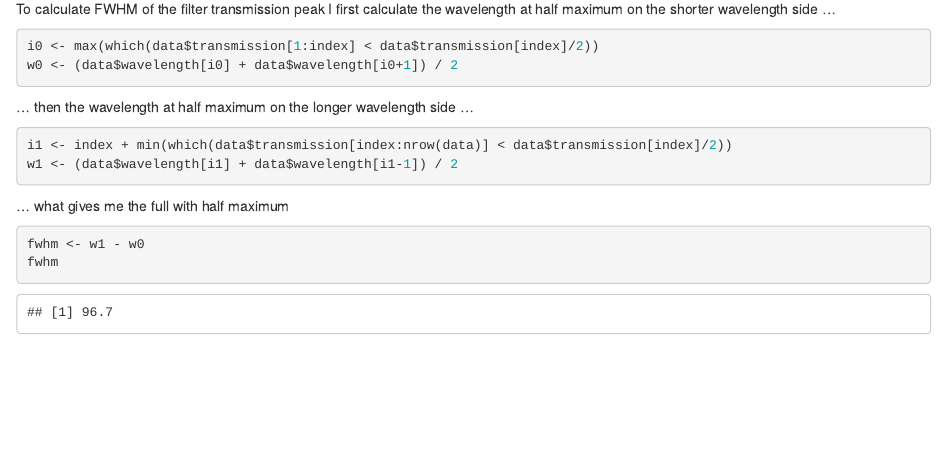
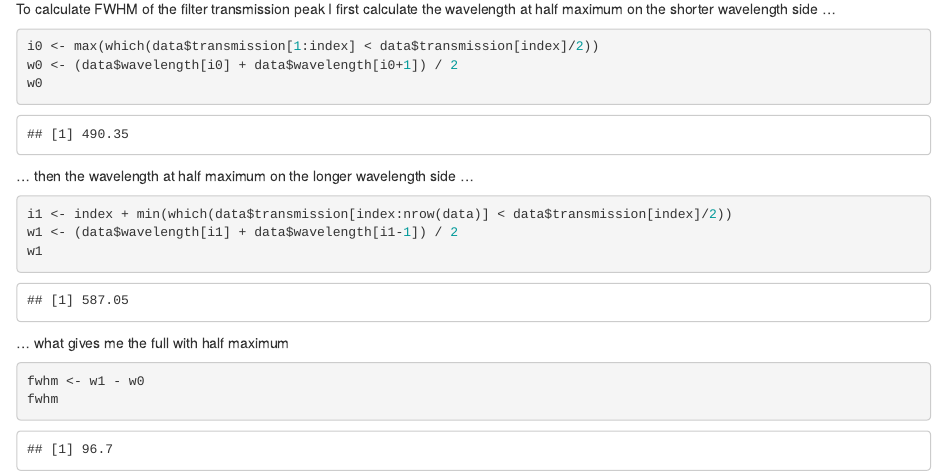
Before and after one commit to rrogge/astronomik-green-2, an R Markdown document (astronomik-green-2.Rmd): the page in a window 1100 px wide, from 1880 px down. Rendered offline with R 4.5, knitr and Pandoc, with nearby package versions.

Commit message:
Print of FWHM wavelengths.

````diff
--- a/astronomik-green-2.Rmd
+++ b/astronomik-green-2.Rmd
@@ -59,12 +59,14 @@ To calculate FWHM of the filter transmission peak I first calculate the waveleng
 ```{r}
 i0 <- max(which(data$transmission[1:index] < data$transmission[index]/2))
 w0 <- (data$wavelength[i0] + data$wavelength[i0+1]) / 2
+w0
 ```
 
 ... then the wavelength at half maximum on the longer wavelength side ...
 ```{r}
 i1 <- index + min(which(data$transmission[index:nrow(data)] < data$transmission[index]/2))
 w1 <- (data$wavelength[i1] + data$wavelength[i1-1]) / 2
+w1
 ```
 
 ... what gives me the full with half maximum
````
Also changed, not shown: 1 other file.
